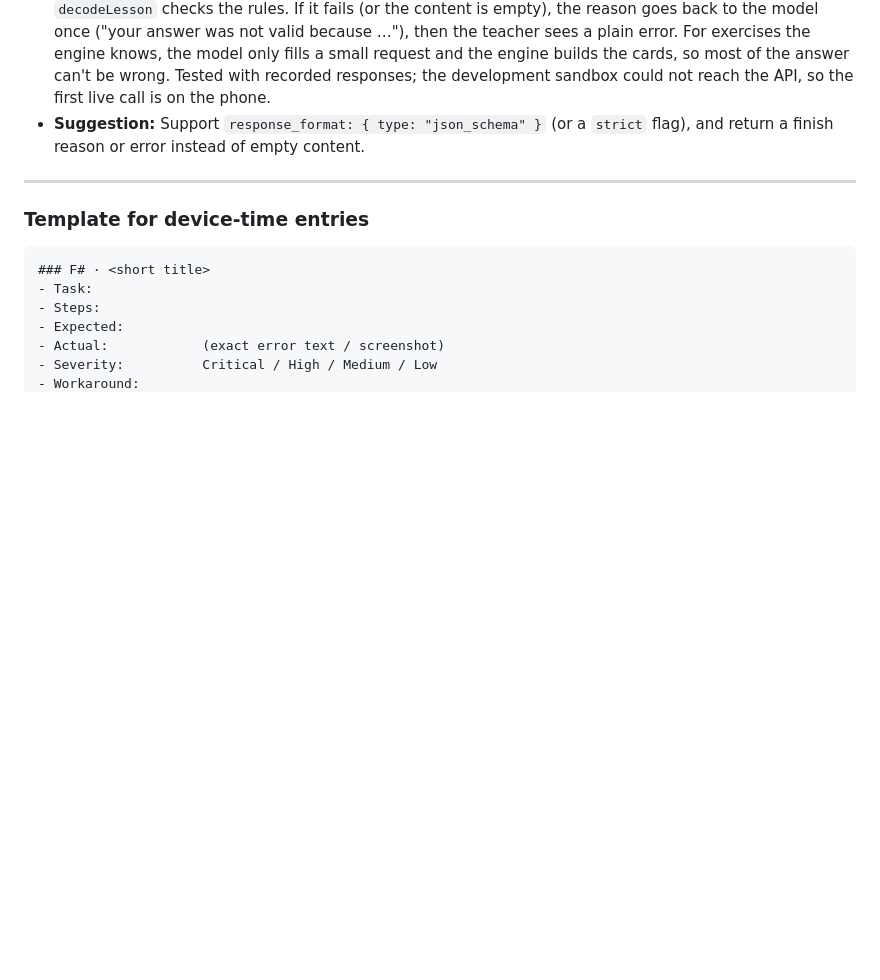
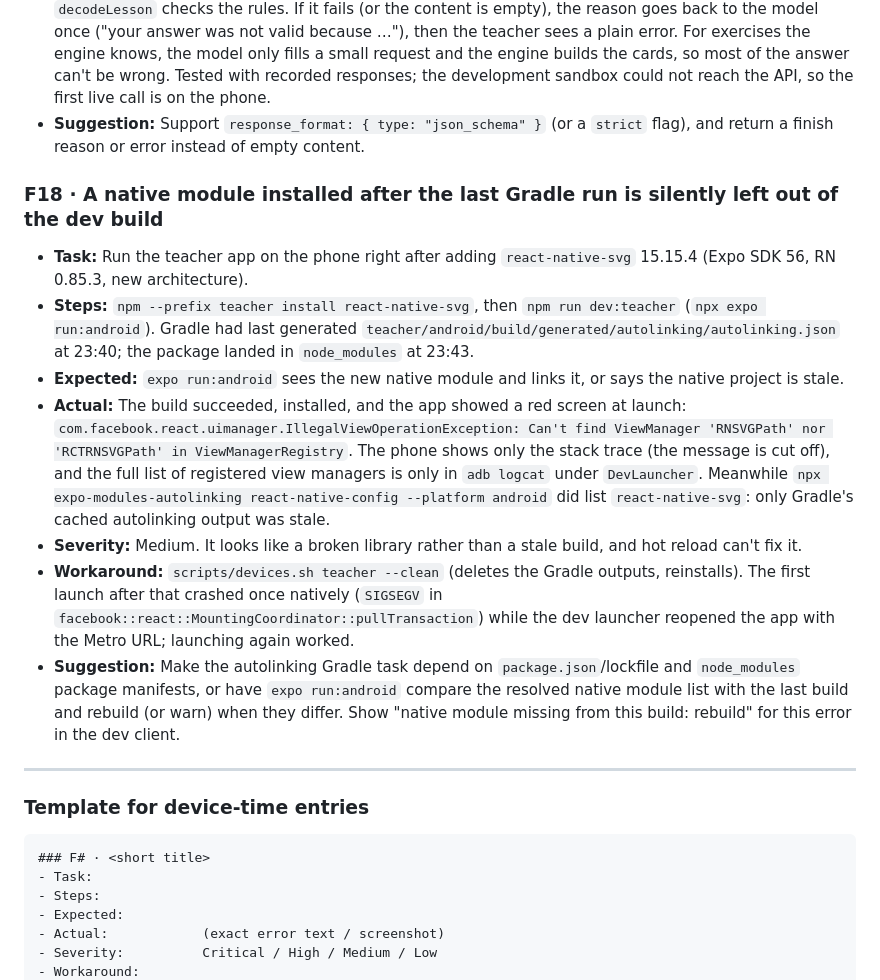
Before and after one commit to binnicordova/projectplay-ai-amazon-hackathon, a Markdown page: docs/friction-log.md, the part around the change. GitHub-like rendering; blank space fills up the shorter version.

Commit message:
Friction log: F18, native module left out of a stale dev build
Co-Authored-By: Claude Opus 5.5 <noreply@anthropic.com>

```diff
--- a/docs/friction-log.md
+++ b/docs/friction-log.md
@@ -166,6 +166,15 @@ The first entries were observed while scaffolding the project on 2026-10-20 (no
 - **Workaround:** Treat the reply as untrusted input: `decodeAiReply` validates and clamps every field, then `decodeLesson` checks the rules. If it fails (or the content is empty), the reason goes back to the model once ("your answer was not valid because …"), then the teacher sees a plain error. For exercises the engine knows, the model only fills a small request and the engine builds the cards, so most of the answer can't be wrong. Tested with recorded responses; the development sandbox could not reach the API, so the first live call is on the phone.
 - **Suggestion:** Support `response_format: { type: "json_schema" }` (or a `strict` flag), and return a finish reason or error instead of empty content.
 
+### F18 · A native module installed after the last Gradle run is silently left out of the dev build
+- **Task:** Run the teacher app on the phone right after adding `react-native-svg` 15.15.4 (Expo SDK 56, RN 0.85.3, new architecture).
+- **Steps:** `npm --prefix teacher install react-native-svg`, then `npm run dev:teacher` (`npx expo run:android`). Gradle had last generated `teacher/android/build/generated/autolinking/autolinking.json` at 23:40; the package landed in `node_modules` at 23:43.
+- **Expected:** `expo run:android` sees the new native module and links it, or says the native project is stale.
+- **Actual:** The build succeeded, installed, and the app showed a red screen at launch: `com.facebook.react.uimanager.IllegalViewOperationException: Can't find ViewManager 'RNSVGPath' nor 'RCTRNSVGPath' in ViewManagerRegistry`. The phone shows only the stack trace (the message is cut off), and the full list of registered view managers is only in `adb logcat` under `DevLauncher`. Meanwhile `npx expo-modules-autolinking react-native-config --platform android` did list `react-native-svg`: only Gradle's cached autolinking output was stale.
+- **Severity:** Medium. It looks like a broken library rather than a stale build, and hot reload can't fix it.
+- **Workaround:** `scripts/devices.sh teacher --clean` (deletes the Gradle outputs, reinstalls). The first launch after that crashed once natively (`SIGSEGV` in `facebook::react::MountingCoordinator::pullTransaction`) while the dev launcher reopened the app with the Metro URL; launching again worked.
+- **Suggestion:** Make the autolinking Gradle task depend on `package.json`/lockfile and `node_modules` package manifests, or have `expo run:android` compare the resolved native module list with the last build and rebuild (or warn) when they differ. Show "native module missing from this build: rebuild" for this error in the dev client.
+
 ---
 
 ### Template for device-time entries
```
